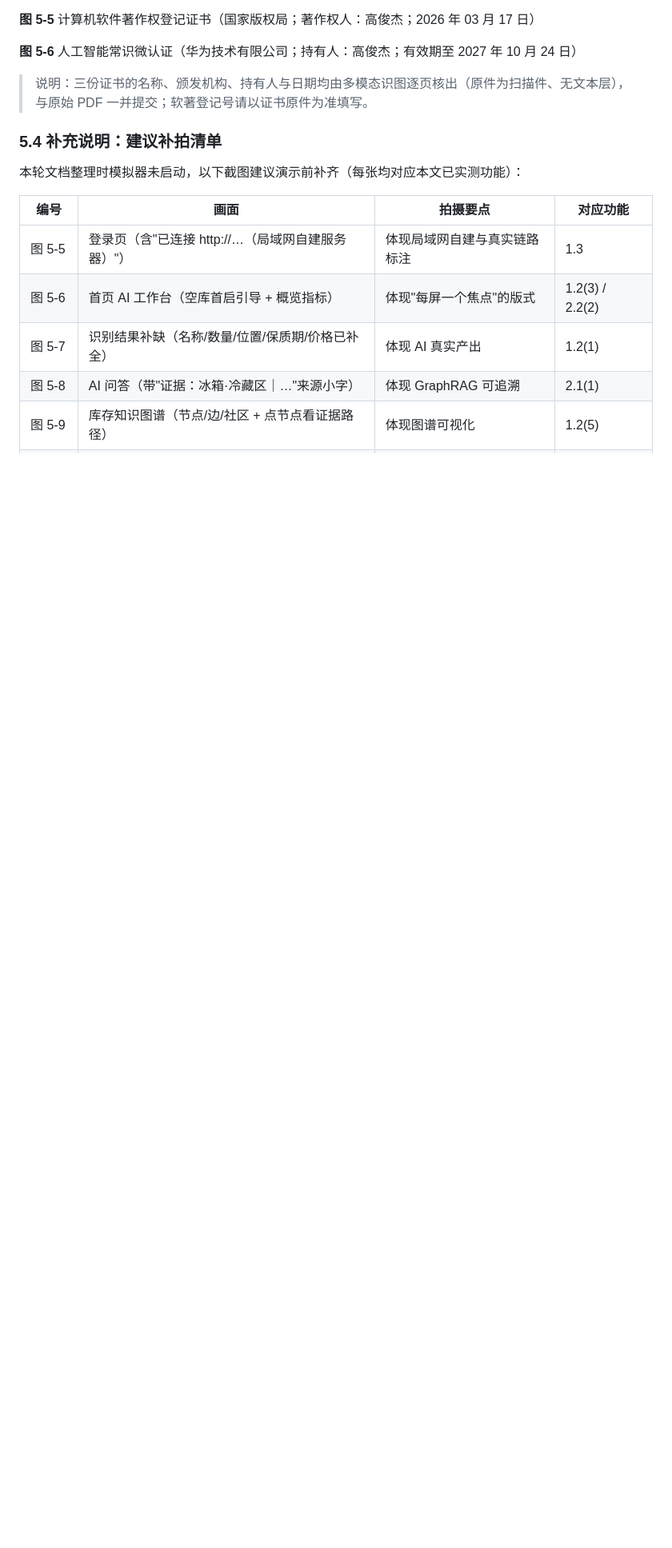
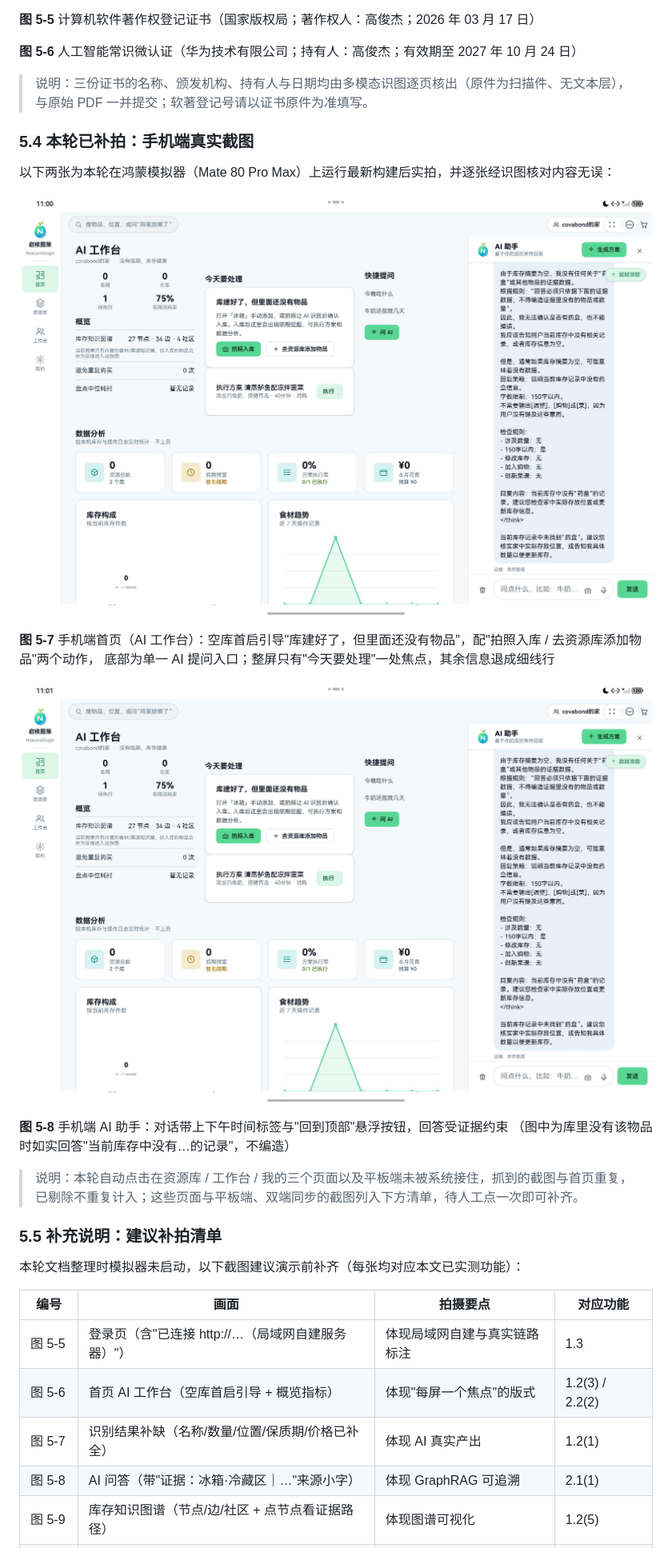
Before and after one commit to yan-stone-computer/NexcoreGraph, a Markdown page: docs/作品介绍文档.md, the part around the change. Shown at 80% size. Drawn GitHub-style; pictures changed too: docs/images/shot-phone-ai.jpeg (added), docs/images/shot-phone-home.jpeg (added); blank space fills up the shorter version.

Commit message:
docs: 放入本轮真机截图（手机端首页 + AI 助手），并剔除重复抓图
- 两台模拟器（手机 Mate 80 Pro Max、平板 MatePad Pro 11）均已启动并装入最新构建，
  后端同时在跑（3000 可达），手机端实拍两张并逐张用多模态识图核对内容：
  图 5-7 首页 AI 工作台（空库首启引导 + 单一焦点版式）、图 5-8 AI 助手（时间标签 + 回到顶部 + 证据约束回答），
  写入 5.4 节。
- 自动化点击在资源库/工作台/我的/平板端未被系统接住（抓到与首页相同的画面），已剔除重复截图不充数，
  这些页面与平板端、双端同步仍列在 5.5 补拍清单里，人工点一次即可补齐。
- Word 版同步重生成（259 段 / 8 表 / 4 图，其中新增两张真机截图）。

```diff
--- a/docs/作品介绍文档.md
+++ b/docs/作品介绍文档.md
@@ -371,7 +371,24 @@ AI 判定 0 项、用时 1.3s；界面给出"重新拍照 / 从相册选"明确
 > 说明：三份证书的名称、颁发机构、持有人与日期均由多模态识图逐页核出（原件为扫描件、无文本层），
 > 与原始 PDF 一并提交；软著登记号请以证书原件为准填写。
 
-### 5.4 补充说明：建议补拍清单
+### 5.4 本轮已补拍：手机端真实截图
+
+以下两张为本轮在鸿蒙模拟器（Mate 80 Pro Max）上运行最新构建后实拍，并逐张经识图核对内容无误：
+
+![手机首页 AI 工作台](./images/shot-phone-home.jpeg)
+
+**图 5-7** 手机端首页（AI 工作台）：空库首启引导"库建好了，但里面还没有物品"，配"拍照入库 / 去资源库添加物品"两个动作，
+底部为单一 AI 提问入口；整屏只有"今天要处理"一处焦点，其余信息退成细线行
+
+![手机端 AI 助手](./images/shot-phone-ai.jpeg)
+
+**图 5-8** 手机端 AI 助手：对话带上下午时间标签与"回到顶部"悬浮按钮，回答受证据约束
+（图中为库里没有该物品时如实回答"当前库存中没有…的记录"，不编造）
+
+> 说明：本轮自动点击在资源库 / 工作台 / 我的三个页面以及平板端未被系统接住，抓到的截图与首页重复，
+> 已剔除不重复计入；这些页面与平板端、双端同步的截图列入下方清单，待人工点一次即可补齐。
+
+### 5.5 补充说明：建议补拍清单
 
 本轮文档整理时模拟器未启动，以下截图建议演示前补齐（每张均对应本文已实测功能）：
 
```
Also changed, not shown: 1 other file.
